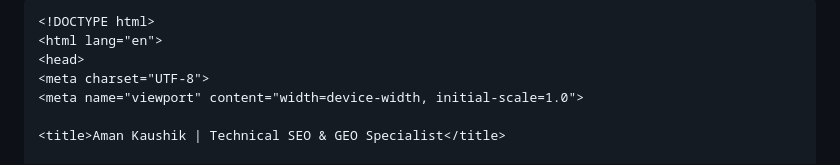
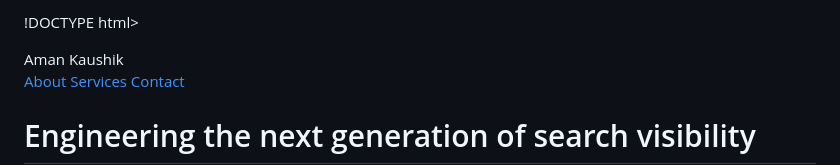
Before and after one commit to ipakaushik01/aman-porfolio, a Markdown page: README.md, the part around the change. GitHub-like rendering.

````diff
--- a/README.md
+++ b/README.md
@@ -1,5 +1,4 @@
-```html
-<!DOCTYPE html>
+!DOCTYPE html>
 <html lang="en">
 <head>
 <meta charset="UTF-8">
````
